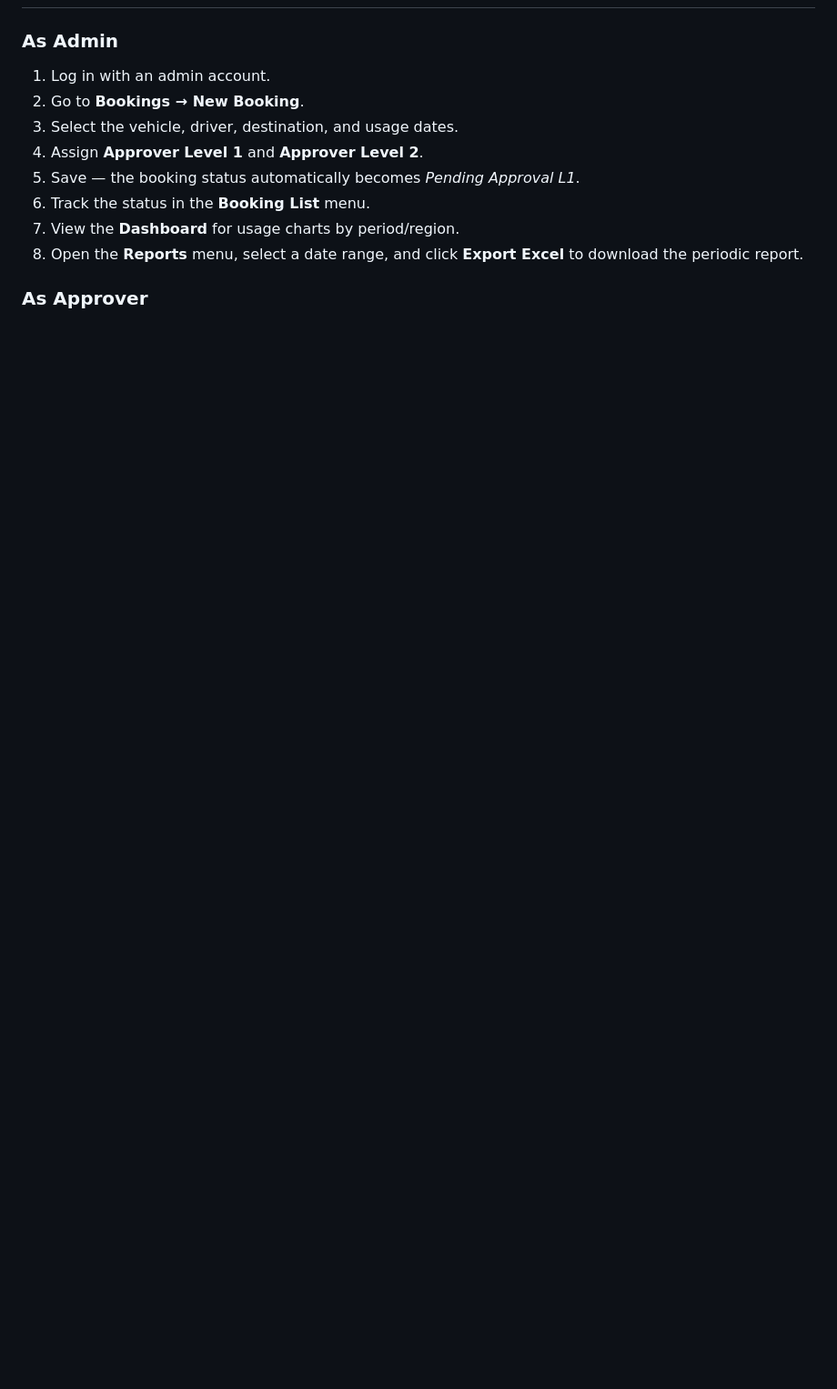
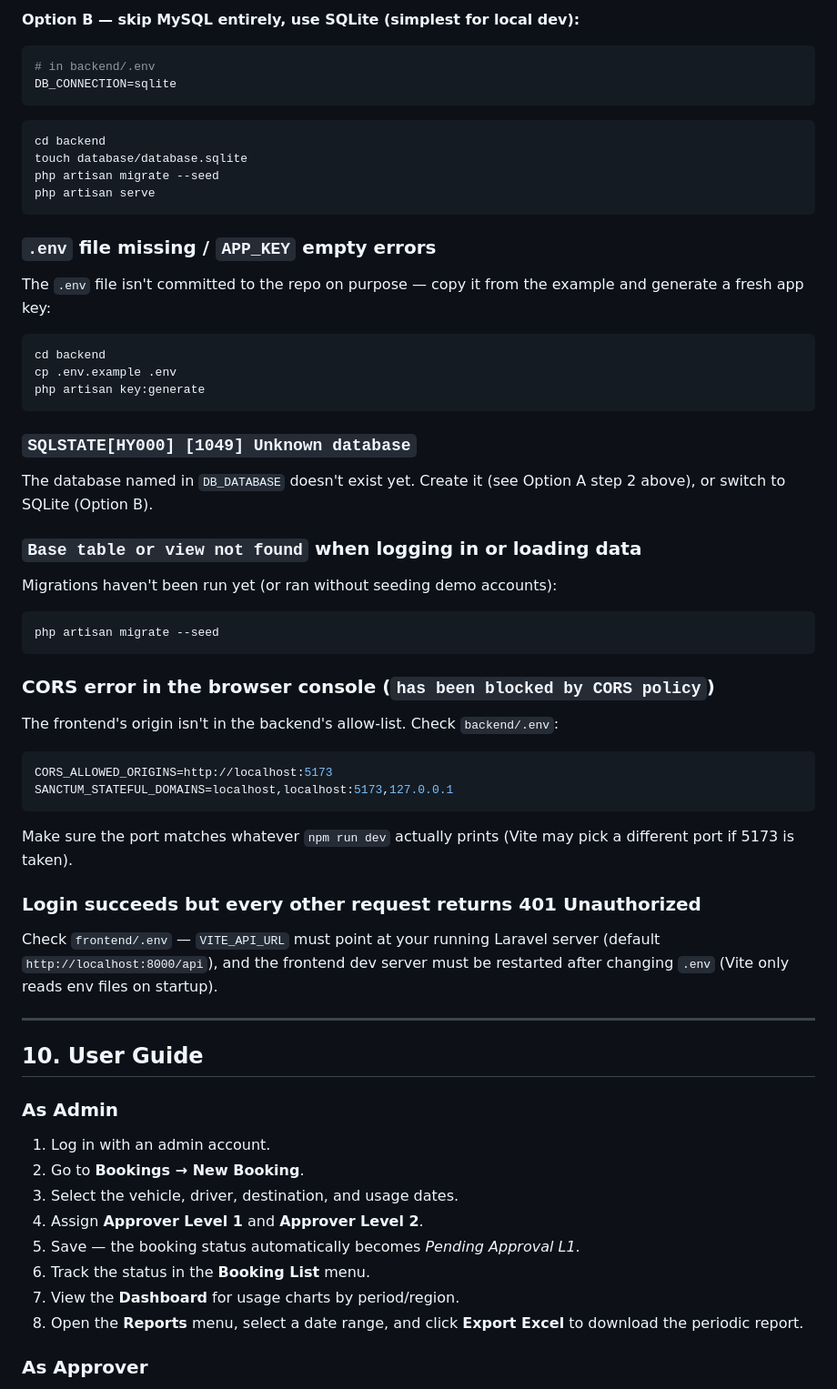
Before and after one commit to Creck0/ningali, a Markdown page: README.md, the part around one of its changes. Shown at 91% size. Drawn GitHub-style; blank space fills up the shorter version.

````diff
--- a/README.md
+++ b/README.md
@@ -247,3 +304,46 @@ npm run dev
+**Option B — skip MySQL entirely, use SQLite (simplest for local dev):**
+```env
+# in backend/.env
+DB_CONNECTION=sqlite
+```
+```bash
+cd backend
+touch database/database.sqlite
+php artisan migrate --seed
+php artisan serve
+```
+
+### `.env` file missing / `APP_KEY` empty errors
+The `.env` file isn't committed to the repo on purpose — copy it from the example and generate a fresh app key:
+```bash
+cd backend
+cp .env.example .env
+php artisan key:generate
+```
+
+### `SQLSTATE[HY000] [1049] Unknown database`
+The database named in `DB_DATABASE` doesn't exist yet. Create it (see Option A step 2 above), or switch to SQLite (Option B).
+
+### `Base table or view not found` when logging in or loading data
+Migrations haven't been run yet (or ran without seeding demo accounts):
+```bash
+php artisan migrate --seed
+```
+
+### CORS error in the browser console (`has been blocked by CORS policy`)
+The frontend's origin isn't in the backend's allow-list. Check `backend/.env`:
+```env
+CORS_ALLOWED_ORIGINS=http://localhost:5173
+SANCTUM_STATEFUL_DOMAINS=localhost,localhost:5173,127.0.0.1
+```
+Make sure the port matches whatever `npm run dev` actually prints (Vite may pick a different port if 5173 is taken).
+
+### Login succeeds but every other request returns 401 Unauthorized
+Check `frontend/.env` — `VITE_API_URL` must point at your running Laravel server (default `http://localhost:8000/api`), and the frontend dev server must be restarted after changing `.env` (Vite only reads env files on startup).
+
+---
+
+## 10. User Guide
 
 ### As Admin
 1. Log in with an admin account.
````
Also changed, not shown: other parts of README.md (+62 -5 lines).
